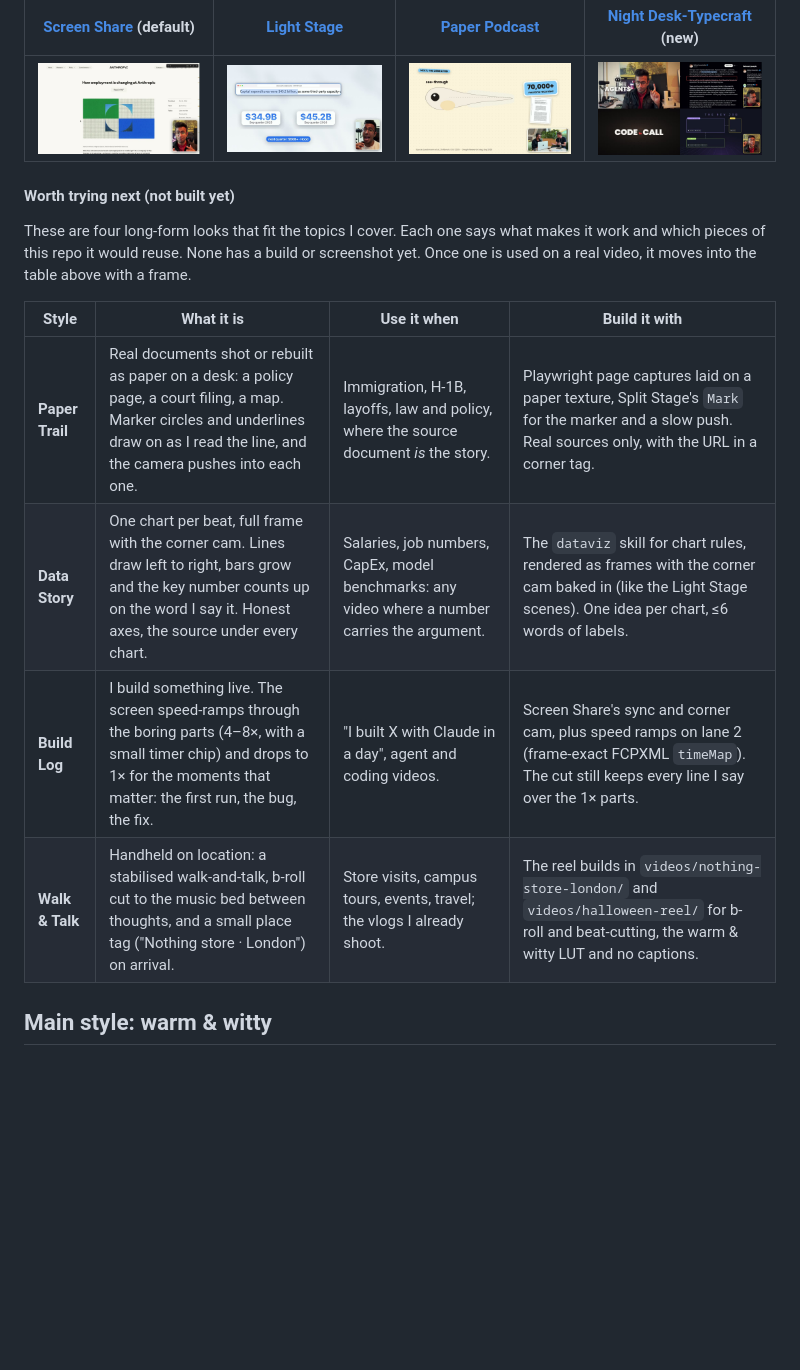
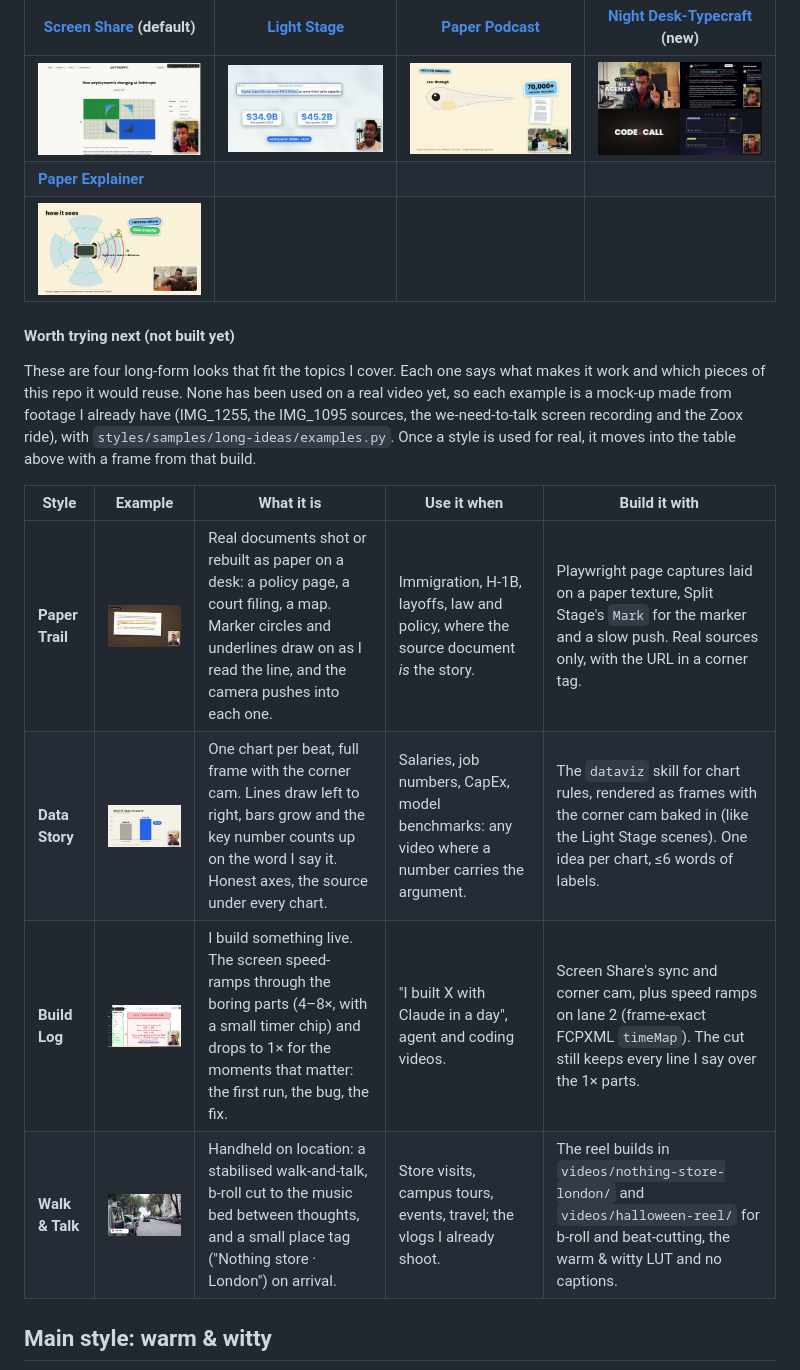
Before and after one commit to iharnoor/video-edit-fonts-styles, a Markdown page: README.md, the part around one of its changes. Rendered like a GitHub page; pictures changed too: styles/screenshots/long-build-log.jpg (added), styles/screenshots/long-data-story.jpg (added), styles/screenshots/long-paper-explainer.jpg (added); blank space fills up the shorter version.

Commit message:
README: example frames for the next long-form styles, add Paper Explainer
Co-Authored-By: Claude Opus 5.5 <noreply@anthropic.com>

```diff
--- a/README.md
+++ b/README.md
@@ -19,17 +19,19 @@ Every long-form look I've used, with a frame from its build. All long form follo
 | [Screen Share](#long-form-screen-share-default) (default) | [Light Stage](#long-form-light-stage) | [Paper Podcast](#long-form-paper-podcast) | [Night Desk-Typecraft](#long-form-night-desk-typecraft) (new) |
 | --- | --- | --- | --- |
 | <img src="styles/screenshots/long-screen-share.jpg" alt="Screen Share" width="220"> | <img src="styles/screenshots/long-light-stage.jpg" alt="Light Stage" width="220"> | <img src="styles/screenshots/long-paper-podcast.jpg" alt="Paper Podcast" width="220"> | <img src="styles/screenshots/long-night-desk.jpg" alt="Night Desk-Typecraft" width="220"> |
+| **[Paper Explainer](#long-form-paper-explainer)** |  |  |  |
+| <img src="styles/screenshots/long-paper-explainer.jpg" alt="Paper Explainer" width="220"> |  |  |  |
 
 #### Worth trying next (not built yet)
 
-These are four long-form looks that fit the topics I cover. Each one says what makes it work and which pieces of this repo it would reuse. None has a build or screenshot yet. Once one is used on a real video, it moves into the table above with a frame.
+These are four long-form looks that fit the topics I cover. Each one says what makes it work and which pieces of this repo it would reuse. None has been used on a real video yet, so each example is a mock-up made from footage I already have (IMG_1255, the IMG_1095 sources, the we-need-to-talk screen recording and the Zoox ride), with `styles/samples/long-ideas/examples.py`. Once a style is used for real, it moves into the table above with a frame from that build.
 
-| Style | What it is | Use it when | Build it with |
-| --- | --- | --- | --- |
-| **Paper Trail** | Real documents shot or rebuilt as paper on a desk: a policy page, a court filing, a map. Marker circles and underlines draw on as I read the line, and the camera pushes into each one. | Immigration, H-1B, layoffs, law and policy, where the source document *is* the story. | Playwright page captures laid on a paper texture, Split Stage's `Mark` for the marker and a slow push. Real sources only, with the URL in a corner tag. |
-| **Data Story** | One chart per beat, full frame with the corner cam. Lines draw left to right, bars grow and the key number counts up on the word I say it. Honest axes, the source under every chart. | Salaries, job numbers, CapEx, model benchmarks: any video where a number carries the argument. | The `dataviz` skill for chart rules, rendered as frames with the corner cam baked in (like the Light Stage scenes). One idea per chart, ≤6 words of labels. |
-| **Build Log** | I build something live. The screen speed-ramps through the boring parts (4–8×, with a small timer chip) and drops to 1× for the moments that matter: the first run, the bug, the fix. | "I built X with Claude in a day", agent and coding videos. | Screen Share's sync and corner cam, plus speed ramps on lane 2 (frame-exact FCPXML `timeMap`). The cut still keeps every line I say over the 1× parts. |
-| **Walk & Talk** | Handheld on location: a stabilised walk-and-talk, b-roll cut to the music bed between thoughts, and a small place tag ("Nothing store · London") on arrival. | Store visits, campus tours, events, travel; the vlogs I already shoot. | The reel builds in `videos/nothing-store-london/` and `videos/halloween-reel/` for b-roll and beat-cutting, the warm & witty LUT and no captions. |
+| Style | Example | What it is | Use it when | Build it with |
+| --- | --- | --- | --- | --- |
+| **Paper Trail** | <img src="styles/screenshots/long-paper-trail.jpg" alt="Paper Trail example" width="260"> | Real documents shot or rebuilt as paper on a desk: a policy page, a court filing, a map. Marker circles and underlines draw on as I read the line, and the camera pushes into each one. | Immigration, H-1B, layoffs, law and policy, where the source document *is* the story. | Playwright page captures laid on a paper texture, Split Stage's `Mark` for the marker and a slow push. Real sources only, with the URL in a corner tag. |
+| **Data Story** | <img src="styles/screenshots/long-data-story.jpg" alt="Data Story example" width="260"> | One chart per beat, full frame with the corner cam. Lines draw left to right, bars grow and the key number counts up on the word I say it. Honest axes, the source under every chart. | Salaries, job numbers, CapEx, model benchmarks: any video where a number carries the argument. | The `dataviz` skill for chart rules, rendered as frames with the corner cam baked in (like the Light Stage scenes). One idea per chart, ≤6 words of labels. |
+| **Build Log** | <img src="styles/screenshots/long-build-log.jpg" alt="Build Log example" width="260"> | I build something live. The screen speed-ramps through the boring parts (4–8×, with a small timer chip) and drops to 1× for the moments that matter: the first run, the bug, the fix. | "I built X with Claude in a day", agent and coding videos. | Screen Share's sync and corner cam, plus speed ramps on lane 2 (frame-exact FCPXML `timeMap`). The cut still keeps every line I say over the 1× parts. |
+| **Walk & Talk** | <img src="styles/screenshots/long-walk-and-talk.jpg" alt="Walk & Talk example" width="260"> | Handheld on location: a stabilised walk-and-talk, b-roll cut to the music bed between thoughts, and a small place tag ("Nothing store · London") on arrival. | Store visits, campus tours, events, travel; the vlogs I already shoot. | The reel builds in `videos/nothing-store-london/` and `videos/halloween-reel/` for b-roll and beat-cutting, the warm & witty LUT and no captions. |
 
 ## Main style: warm & witty
 
```
Also changed, not shown: other parts of README.md (+10 -0 lines), 1 other file.
